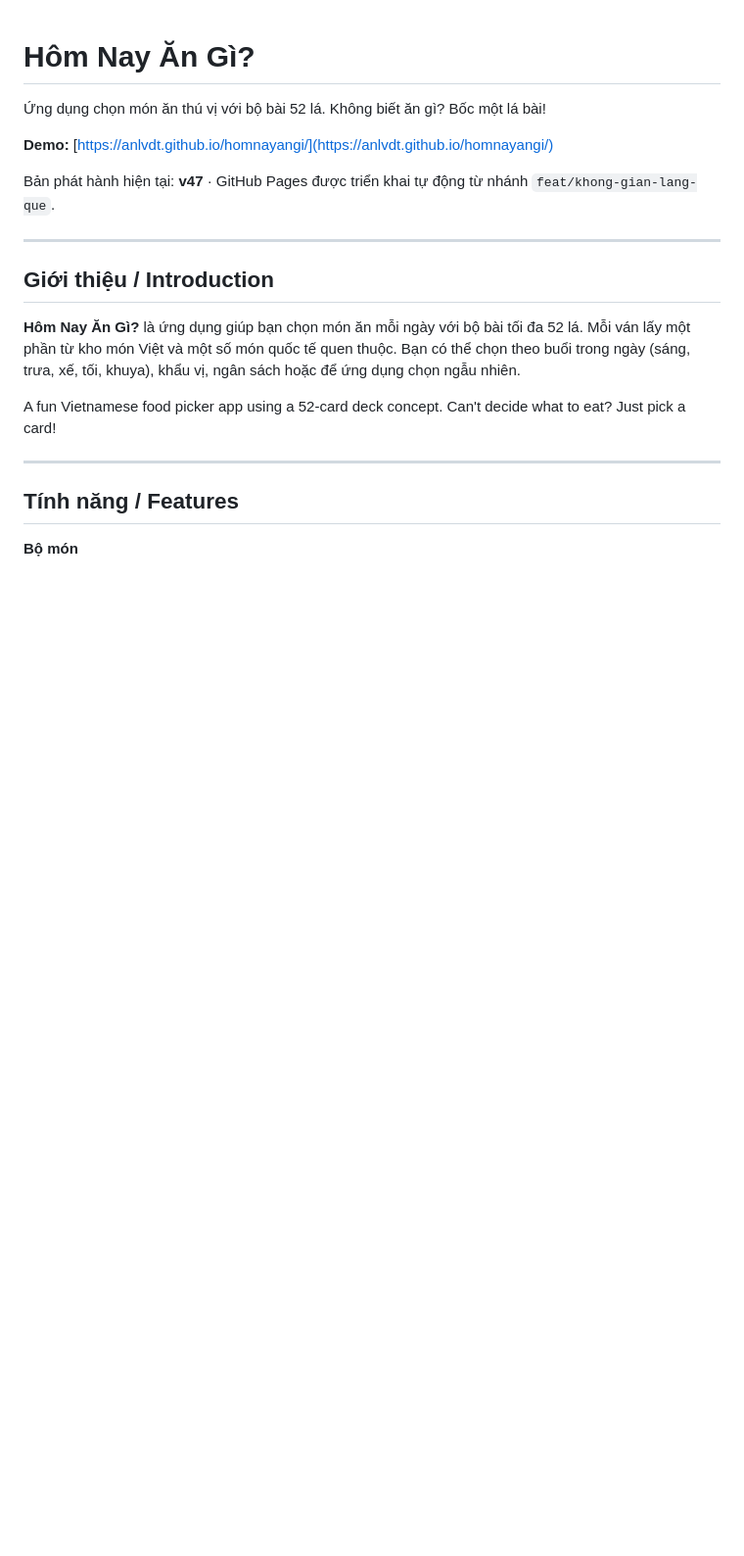
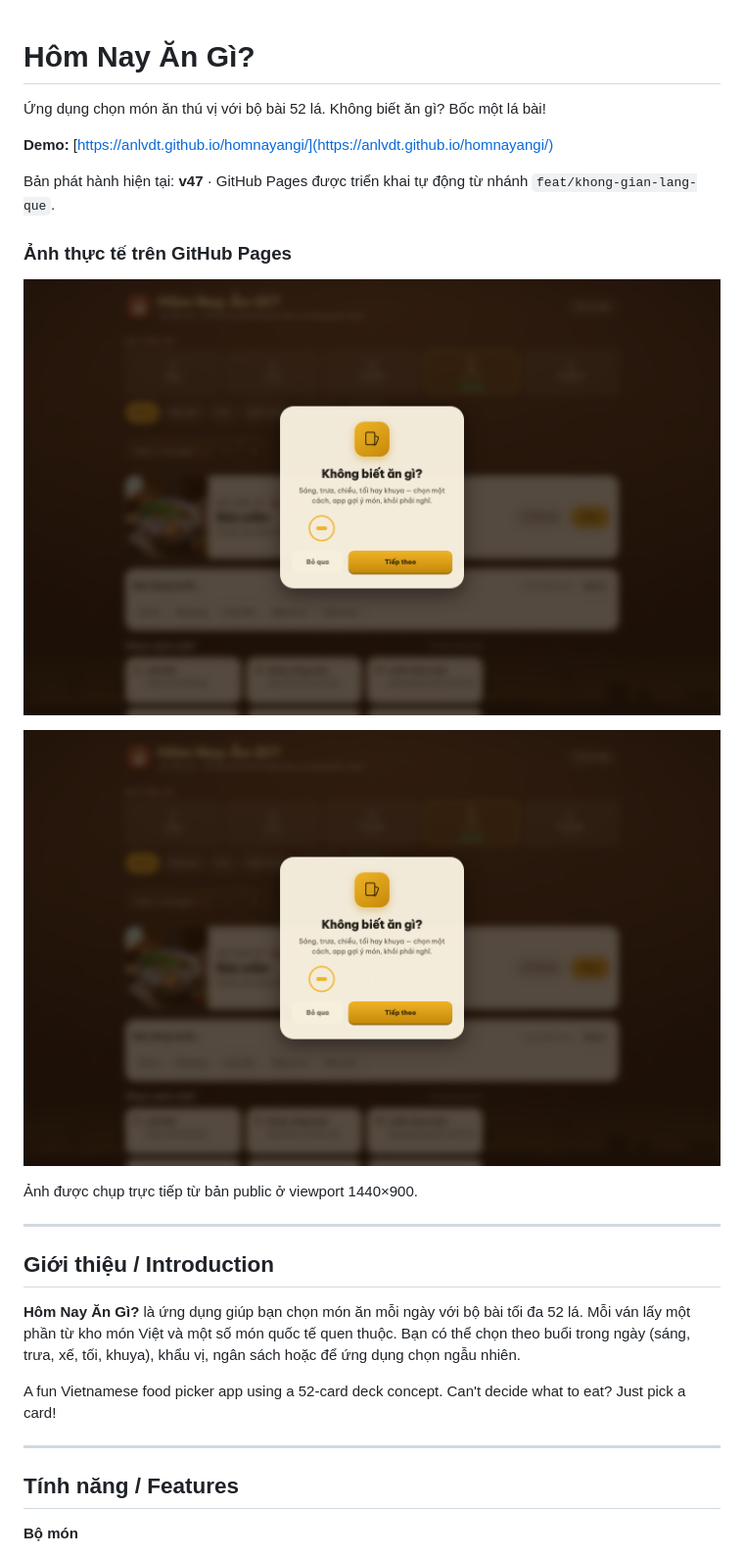
Before and after one commit to anlvdt/homnayangi, a Markdown page: README.md, the part around the change. Shown: that part at 98% size. Rendered like a GitHub page; pictures changed too: screenshots/github-pages-home-1440.png (added), screenshots/github-pages-settings-1440.png (added); blank space fills up the shorter version.

Commit message:
docs: add github pages audit screenshots

```diff
--- a/README.md
+++ b/README.md
@@ -5,6 +5,14 @@
 **Demo:** [https://anlvdt.github.io/homnayangi/](https://anlvdt.github.io/homnayangi/)
 
 Bản phát hành hiện tại: **v47** · GitHub Pages được triển khai tự động từ nhánh `feat/khong-gian-lang-que`.
+
+### Ảnh thực tế trên GitHub Pages
+
+![Trang chính trên GitHub Pages](screenshots/github-pages-home-1440.png)
+
+![Menu cài đặt trên GitHub Pages](screenshots/github-pages-settings-1440.png)
+
+Ảnh được chụp trực tiếp từ bản public ở viewport 1440×900.
 
 ---
 
```
